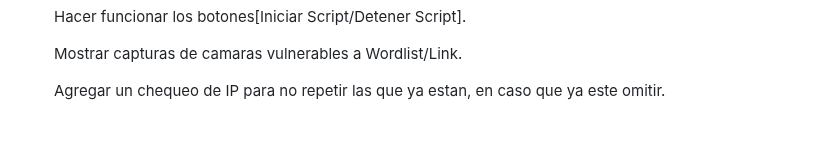
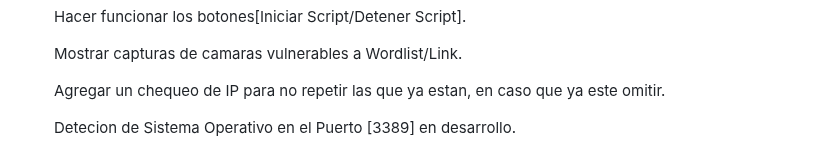
Before and after one commit to Fabri15544/Tron-Search, a Markdown page: README.md, the part around the change. GitHub-like rendering; blank space fills up the shorter version.

```diff
--- a/README.md
+++ b/README.md
@@ -78,3 +78,5 @@ Este script en Python te permite escanear puertos en un rango de direcciones IP
    Mostrar capturas de camaras vulnerables a Wordlist/Link.
 
    Agregar un chequeo de IP para no repetir las que ya estan, en caso que ya este omitir.
+
+   Detecion de Sistema Operativo en el Puerto [3389] en desarrollo.
```
